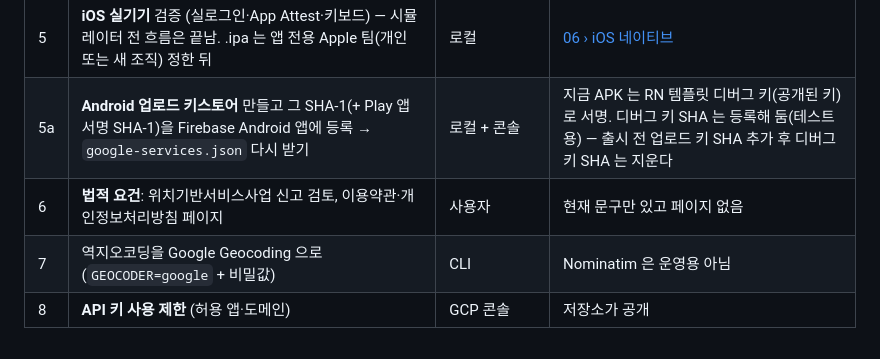
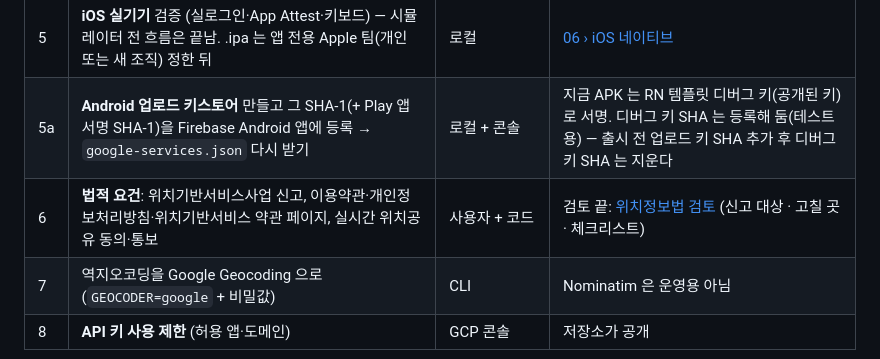
Before and after one commit to minsuRob/meesae, a Markdown page: worklog/07-todo.md, the part around the change. GitHub-like rendering.

```diff
--- a/worklog/07-todo.md
+++ b/worklog/07-todo.md
@@ -19,7 +19,7 @@
 | 4 | **휴대폰 인증** 켜기 · SMS 지역 정책 · 테스트 번호 · Android SHA 지문 | 콘솔 | 문자 건당 과금 |
 | 5 | **iOS 실기기** 검증 (실로그인·App Attest·키보드) — 시뮬레이터 전 흐름은 끝남. .ipa 는 앱 전용 Apple 팀(개인 또는 새 조직) 정한 뒤 | 로컬 | [06 › iOS 네이티브](06-testing.md#ios-네이티브) |
 | 5a | **Android 업로드 키스토어** 만들고 그 SHA-1(+ Play 앱 서명 SHA-1)을 Firebase Android 앱에 등록 → `google-services.json` 다시 받기 | 로컬 + 콘솔 | 지금 APK 는 RN 템플릿 디버그 키(공개된 키)로 서명. 디버그 키 SHA 는 등록해 둠(테스트용) — 출시 전 업로드 키 SHA 추가 후 디버그 키 SHA 는 지운다 |
-| 6 | **법적 요건**: 위치기반서비스사업 신고 검토, 이용약관·개인정보처리방침 페이지 | 사용자 | 현재 문구만 있고 페이지 없음 |
+| 6 | **법적 요건**: 위치기반서비스사업 신고, 이용약관·개인정보처리방침·위치기반서비스 약관 페이지, 실시간 위치공유 동의·통보 | 사용자 + 코드 | 검토 끝: [위치정보법 검토](../docs/location-law.md) (신고 대상 · 고칠 곳 · 체크리스트) |
 | 7 | 역지오코딩을 Google Geocoding 으로 (`GEOCODER=google` + 비밀값) | CLI | Nominatim 은 운영용 아님 |
 | 8 | **API 키 사용 제한** (허용 앱·도메인) | GCP 콘솔 | 저장소가 공개 |
 
```
Also changed, not shown: docs/location-law.md (added, +213 -0 lines), worklog/README.md (+1 -1 lines).
